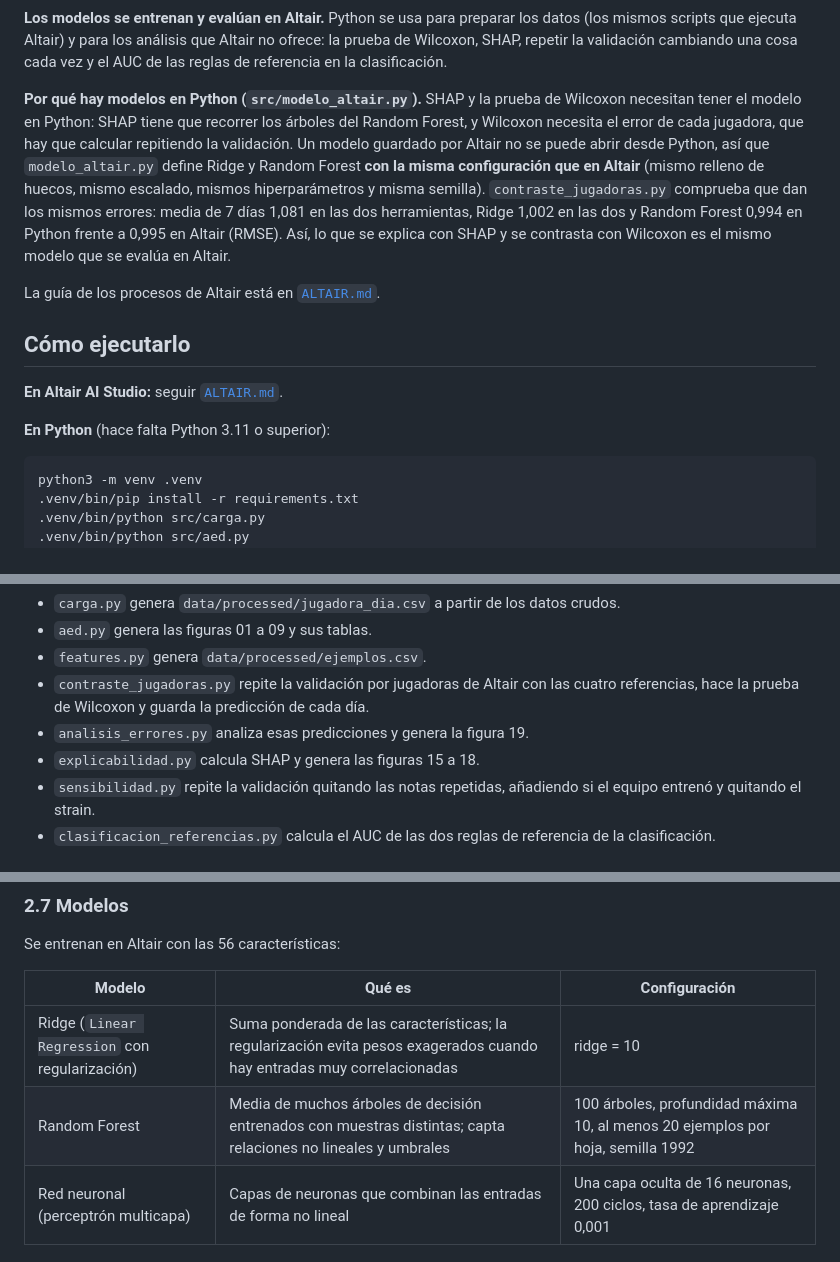
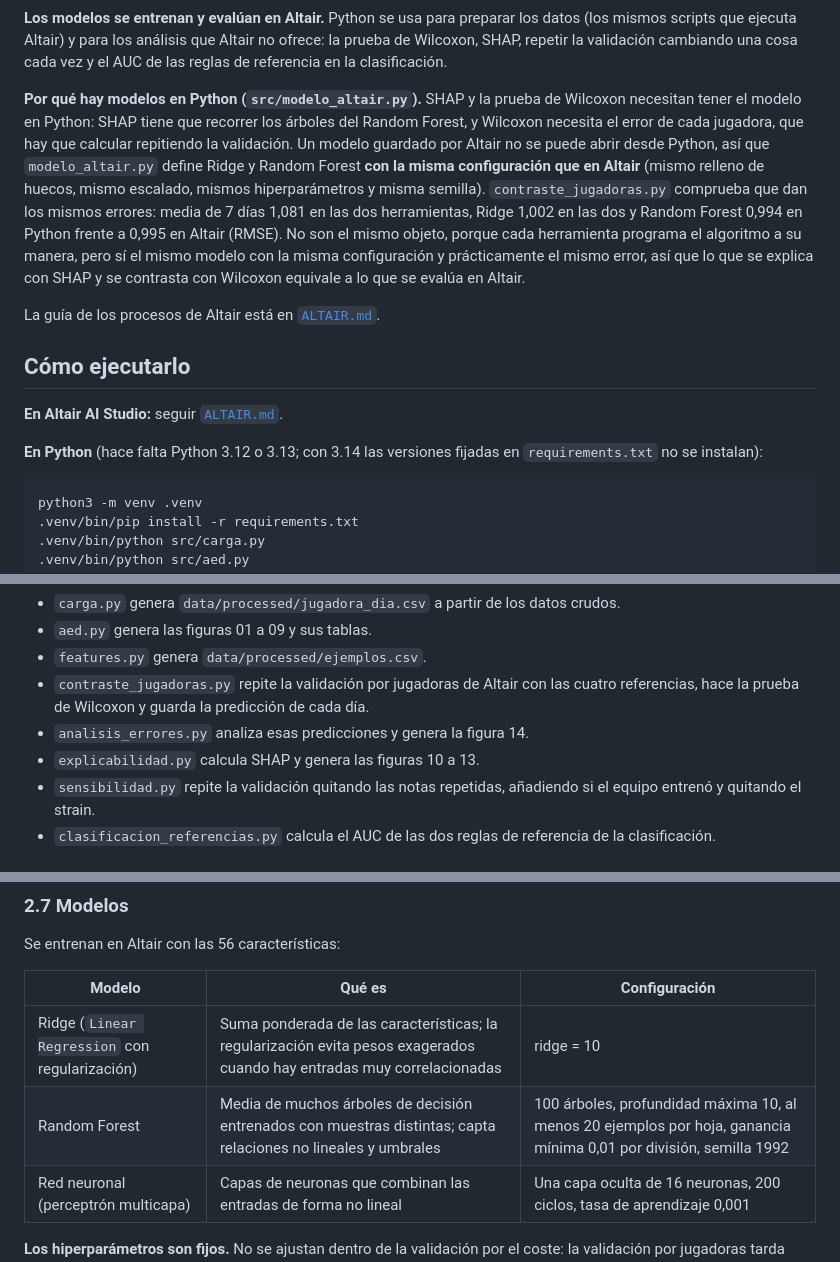
Before and after one commit to Saren75/iao-readiness-soccermon, a Markdown page: README.md, 3 parts joined by grey strips. Rendered like a GitHub page.

````diff
--- a/README.md
+++ b/README.md
@@ -25,7 +25,7 @@ El proyecto combina Altair AI Studio y Python. Cada paso tiene una herramienta p
 
 **Los modelos se entrenan y evalúan en Altair.** Python se usa para preparar los datos (los mismos scripts que ejecuta Altair) y para los análisis que Altair no ofrece: la prueba de Wilcoxon, SHAP, repetir la validación cambiando una cosa cada vez y el AUC de las reglas de referencia en la clasificación.
 
-**Por qué hay modelos en Python (`src/modelo_altair.py`).** SHAP y la prueba de Wilcoxon necesitan tener el modelo en Python: SHAP tiene que recorrer los árboles del Random Forest, y Wilcoxon necesita el error de cada jugadora, que hay que calcular repitiendo la validación. Un modelo guardado por Altair no se puede abrir desde Python, así que `modelo_altair.py` define Ridge y Random Forest **con la misma configuración que en Altair** (mismo relleno de huecos, mismo escalado, mismos hiperparámetros y misma semilla). `contraste_jugadoras.py` comprueba que dan los mismos errores: media de 7 días 1,081 en las dos herramientas, Ridge 1,002 en las dos y Random Forest 0,994 en Python frente a 0,995 en Altair (RMSE). Así, lo que se explica con SHAP y se contrasta con Wilcoxon es el mismo modelo que se evalúa en Altair.
+**Por qué hay modelos en Python (`src/modelo_altair.py`).** SHAP y la prueba de Wilcoxon necesitan tener el modelo en Python: SHAP tiene que recorrer los árboles del Random Forest, y Wilcoxon necesita el error de cada jugadora, que hay que calcular repitiendo la validación. Un modelo guardado por Altair no se puede abrir desde Python, así que `modelo_altair.py` define Ridge y Random Forest **con la misma configuración que en Altair** (mismo relleno de huecos, mismo escalado, mismos hiperparámetros y misma semilla). `contraste_jugadoras.py` comprueba que dan los mismos errores: media de 7 días 1,081 en las dos herramientas, Ridge 1,002 en las dos y Random Forest 0,994 en Python frente a 0,995 en Altair (RMSE). No son el mismo objeto, porque cada herramienta programa el algoritmo a su manera, pero sí el mismo modelo con la misma configuración y prácticamente el mismo error, así que lo que se explica con SHAP y se contrasta con Wilcoxon equivale a lo que se evalúa en Altair.
 
 La guía de los procesos de Altair está en [`ALTAIR.md`](ALTAIR.md).
 
@@ -33,7 +33,7 @@ La guía de los procesos de Altair está en [`ALTAIR.md`](ALTAIR.md).
 
 **En Altair AI Studio:** seguir [`ALTAIR.md`](ALTAIR.md).
 
-**En Python** (hace falta Python 3.11 o superior):
+**En Python** (hace falta Python 3.12 o 3.13; con 3.14 las versiones fijadas en `requirements.txt` no se instalan):
 
 ```bash
 python3 -m venv .venv
@@ -54,8 +54,8 @@ En Windows, sustituir `.venv/bin/` por `.venv\Scripts\`.
 - `aed.py` genera las figuras 01 a 09 y sus tablas.
 - `features.py` genera `data/processed/ejemplos.csv`.
 - `contraste_jugadoras.py` repite la validación por jugadoras de Altair con las cuatro referencias, hace la prueba de Wilcoxon y guarda la predicción de cada día.
-- `analisis_errores.py` analiza esas predicciones y genera la figura 19.
-- `explicabilidad.py` calcula SHAP y genera las figuras 15 a 18.
+- `analisis_errores.py` analiza esas predicciones y genera la figura 14.
+- `explicabilidad.py` calcula SHAP y genera las figuras 10 a 13.
 - `sensibilidad.py` repite la validación quitando las notas repetidas, añadiendo si el equipo entrenó y quitando el strain.
 - `clasificacion_referencias.py` calcula el AUC de las dos reglas de referencia de la clasificación.
 
@@ -284,7 +284,7 @@ Se entrenan en Altair con las 56 características:
 | Modelo | Qué es | Configuración |
 |---|---|---|
 | Ridge (`Linear Regression` con regularización) | Suma ponderada de las características; la regularización evita pesos exagerados cuando hay entradas muy correlacionadas | ridge = 10 |
-| Random Forest | Media de muchos árboles de decisión entrenados con muestras distintas; capta relaciones no lineales y umbrales | 100 árboles, profundidad máxima 10, al menos 20 ejemplos por hoja, semilla 1992 |
+| Random Forest | Media de muchos árboles de decisión entrenados con muestras distintas; capta relaciones no lineales y umbrales | 100 árboles, profundidad máxima 10, al menos 20 ejemplos por hoja, ganancia mínima 0,01 por división, semilla 1992 |
 | Red neuronal (perceptrón multicapa) | Capas de neuronas que combinan las entradas de forma no lineal | Una capa oculta de 16 neuronas, 200 ciclos, tasa de aprendizaje 0,001 |
 
 **Los hiperparámetros son fijos.** No se ajustan dentro de la validación por el coste: la validación por jugadoras tarda unos 10 minutos en Altair, y probar combinaciones dentro de cada una de las 50 particiones multiplicaría ese tiempo por el número de combinaciones. Se han elegido valores moderados: regularización media en Ridge, y árboles limitados en profundidad y tamaño de hoja para no sobreajustar con unos 14.000 ejemplos. Es una limitación del estudio, sobre todo para la red neuronal (apartado 3.2).
````
Also changed, not shown: other parts of README.md (+8 -8 lines), ALTAIR.md (+13 -8 lines), reports/figures/10_shap_importancia.png (renamed from reports/figures/15_shap_importancia.png), reports/figures/11_shap_dependencia.png (renamed from reports/figures/16_shap_dependencia.png), reports/figures/12_shap_caso_dia_malo_acertado.png (renamed from reports/figures/17_shap_caso_dia_malo_acertado.png), reports/figures/13_shap_caso_dia_malo_fallado.png (renamed from reports/figures/18_shap_caso_dia_malo_fallado.png), reports/figures/14_analisis_errores.png (renamed from reports/figures/19_analisis_errores.png), 6 other files.
